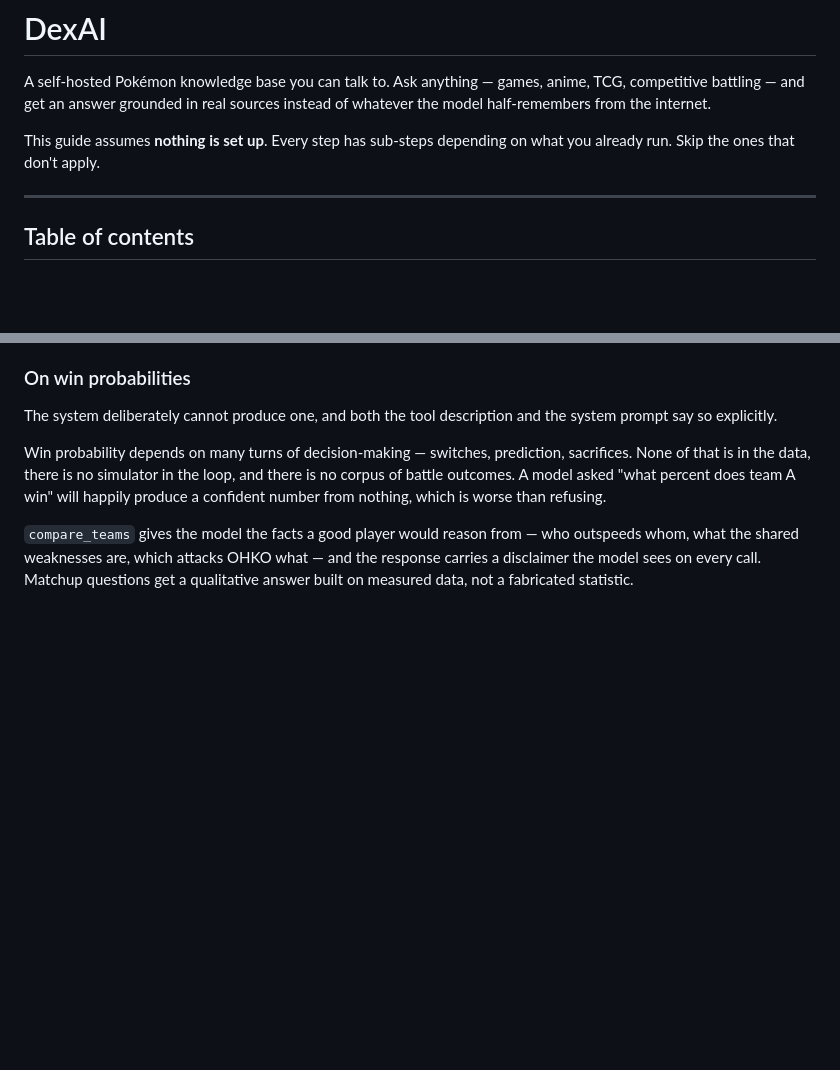
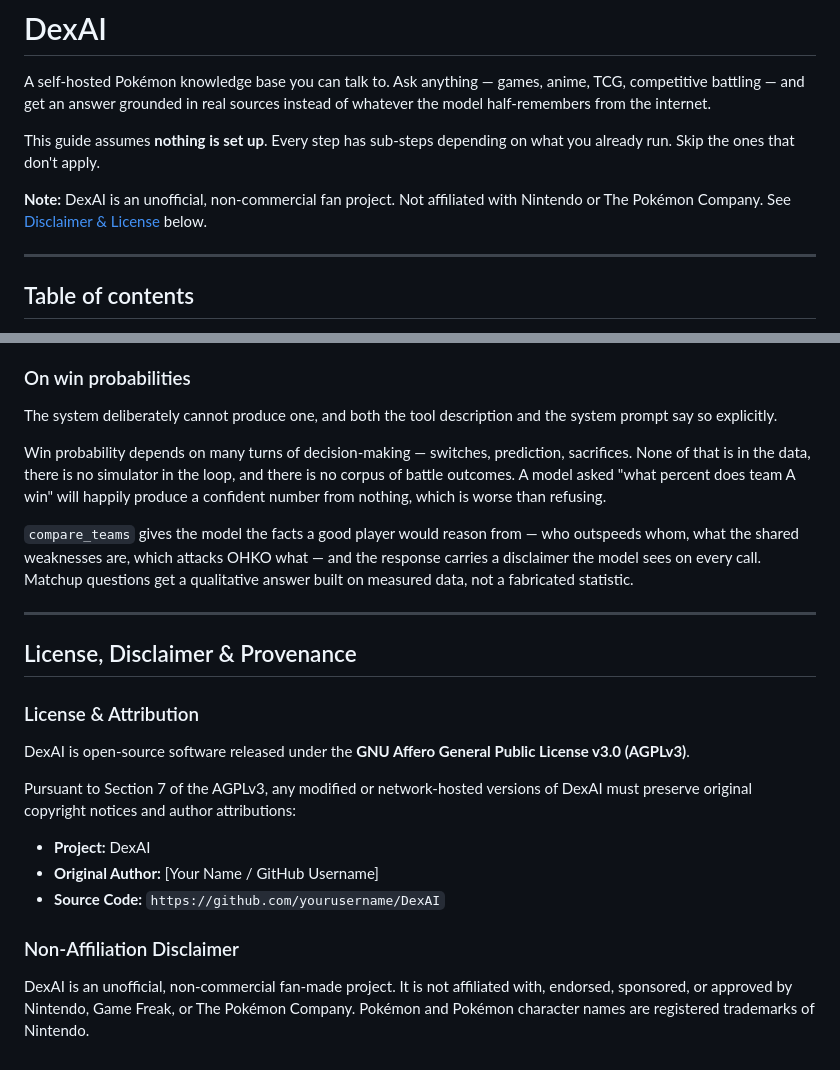
Before and after one commit to aex90832/DexAI, a Markdown page: README.md, 2 parts joined by grey strips. GitHub-like rendering; blank space fills up the shorter version.

```diff
--- a/README.md
+++ b/README.md
@@ -6,6 +6,8 @@ whatever the model half-remembers from the internet.
 
 This guide assumes **nothing is set up**. Every step has sub-steps depending on what
 you already run. Skip the ones that don't apply.
+
+**Note:** DexAI is an unofficial, non-commercial fan project. Not affiliated with Nintendo or The Pokémon Company. See [Disclaimer & License](#license--disclaimer) below.
 
 ---
 
@@ -2381,3 +2383,20 @@ refusing.
 outspeeds whom, what the shared weaknesses are, which attacks OHKO what — and the
 response carries a disclaimer the model sees on every call. Matchup questions get
 a qualitative answer built on measured data, not a fabricated statistic.
+
+
+
+---
+
+## License, Disclaimer & Provenance
+
+### License & Attribution
+DexAI is open-source software released under the **GNU Affero General Public License v3.0 (AGPLv3)**.
+
+Pursuant to Section 7 of the AGPLv3, any modified or network-hosted versions of DexAI must preserve original copyright notices and author attributions:
+* **Project:** DexAI
+* **Original Author:** [Your Name / GitHub Username]
+* **Source Code:** `https://github.com/yourusername/DexAI`
+
+### Non-Affiliation Disclaimer
+DexAI is an unofficial, non-commercial fan-made project. It is not affiliated with, endorsed, sponsored, or approved by Nintendo, Game Freak, or The Pokémon Company. Pokémon and Pokémon character names are registered trademarks of Nintendo.
```
